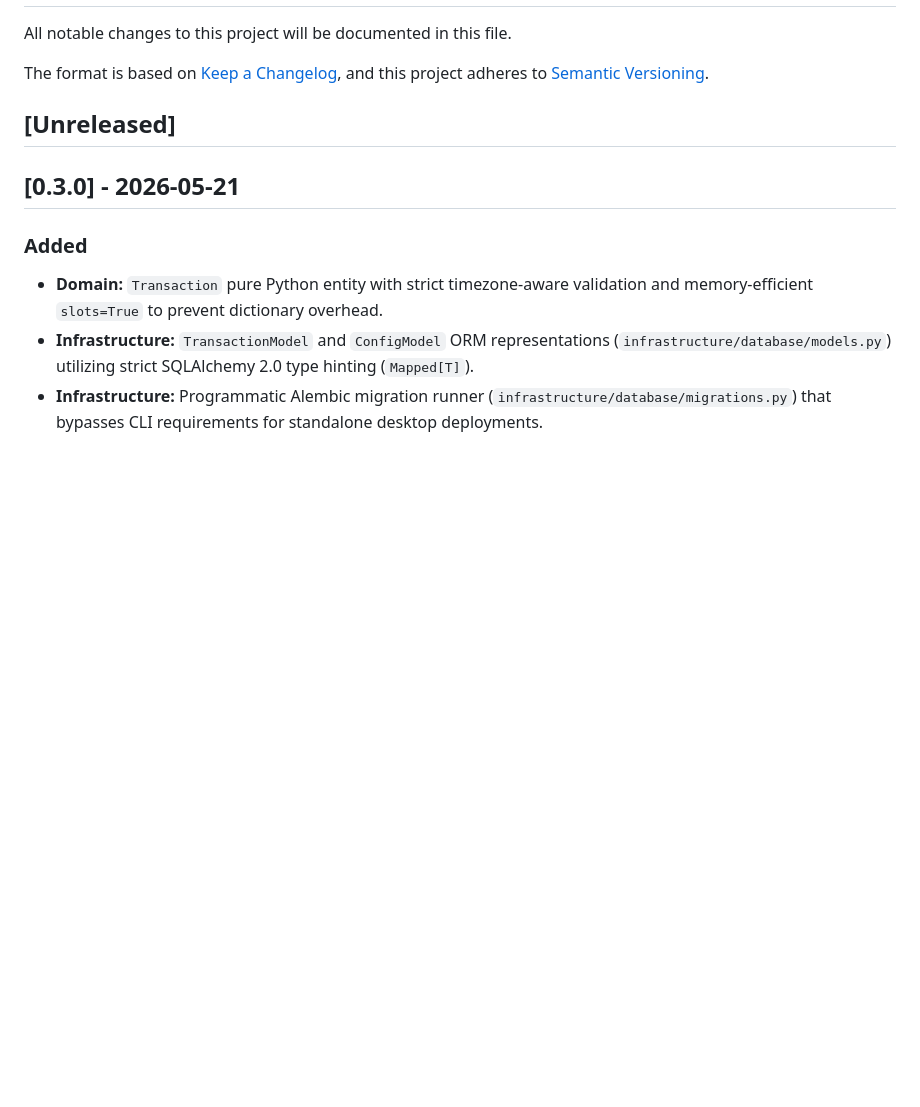
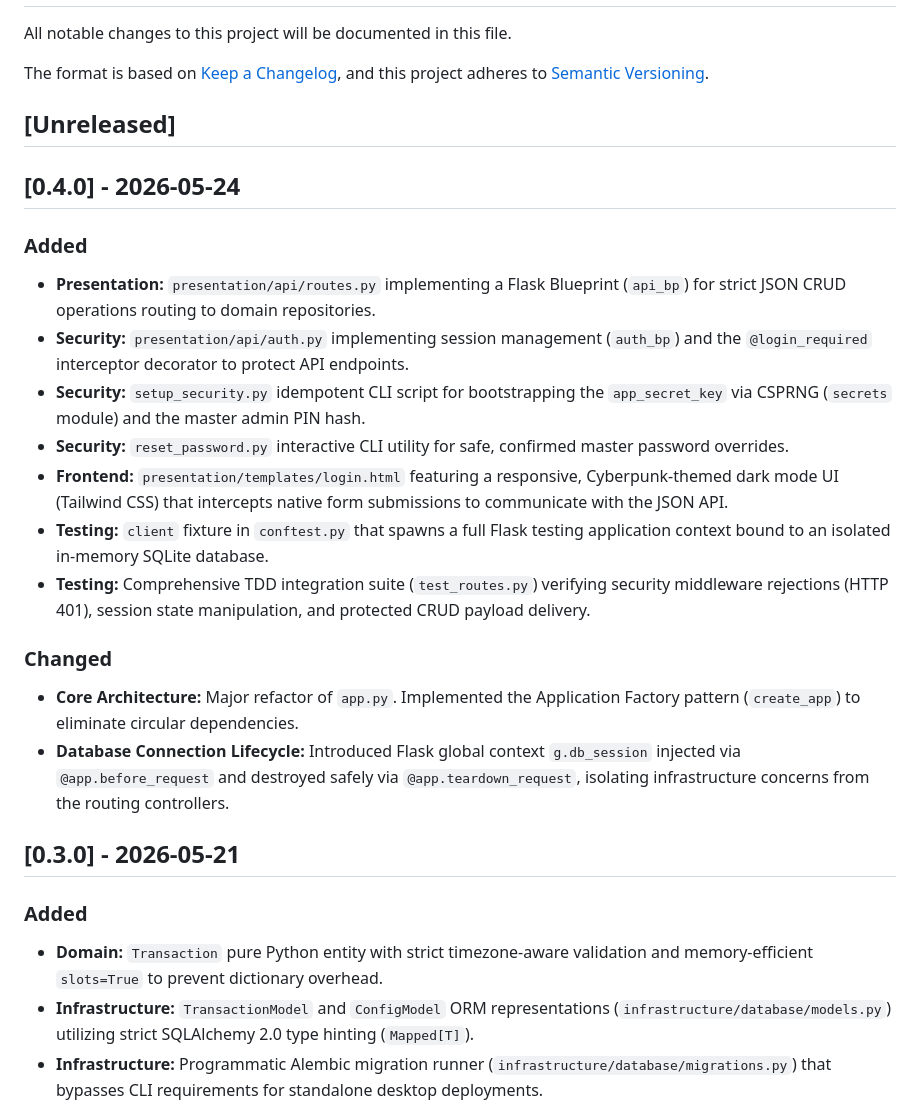
Before and after one commit to yorlysoro/Calcify, a Markdown page: changelog.md, the part around one of its changes. Rendered like a GitHub page; blank space fills up the shorter version.

Commit message:
docs: update schema.md and changelog.md with 0.4.0 release notes

```diff
--- a/changelog.md
+++ b/changelog.md
@@ -7,8 +7,27 @@ and this project adheres to [Semantic Versioning](https://semver.org/spec/v2.0.0
 
 ## [Unreleased]
 
+## [0.4.0] - 2026-05-24
+
+### Added
+
+- **Presentation:** `presentation/api/routes.py` implementing a Flask Blueprint (`api_bp`) for strict JSON CRUD operations routing to domain repositories.
+- **Security:** `presentation/api/auth.py` implementing session management (`auth_bp`) and the `@login_required` interceptor decorator to protect API endpoints.
+- **Security:** `setup_security.py` idempotent CLI script for bootstrapping the `app_secret_key` via CSPRNG (`secrets` module) and the master admin PIN hash.
+- **Security:** `reset_password.py` interactive CLI utility for safe, confirmed master password overrides.
+- **Frontend:** `presentation/templates/login.html` featuring a responsive, Cyberpunk-themed dark mode UI (Tailwind CSS) that intercepts native form submissions to communicate with the JSON API.
+- **Testing:** `client` fixture in `conftest.py` that spawns a full Flask testing application context bound to an isolated in-memory SQLite database.
+- **Testing:** Comprehensive TDD integration suite (`test_routes.py`) verifying security middleware rejections (HTTP 401), session state manipulation, and protected CRUD payload delivery.
+
+### Changed
+
+- **Core Architecture:** Major refactor of `app.py`. Implemented the Application Factory pattern (`create_app`) to eliminate circular dependencies.
+- **Database Connection Lifecycle:** Introduced Flask global context `g.db_session` injected via `@app.before_request` and destroyed safely via `@app.teardown_request`, isolating infrastructure concerns from the routing controllers.
+
 ## [0.3.0] - 2026-05-21
+
 ### Added
+
 - **Domain:** `Transaction` pure Python entity with strict timezone-aware validation and memory-efficient `slots=True` to prevent dictionary overhead.
 - **Infrastructure:** `TransactionModel` and `ConfigModel` ORM representations (`infrastructure/database/models.py`) utilizing strict SQLAlchemy 2.0 type hinting (`Mapped[T]`).
 - **Infrastructure:** Programmatic Alembic migration runner (`infrastructure/database/migrations.py`) that bypasses CLI requirements for standalone desktop deployments.
```
Also changed, not shown: other parts of changelog.md (+1 -1 lines), .agents/rules/schema.md (+18 -0 lines).
